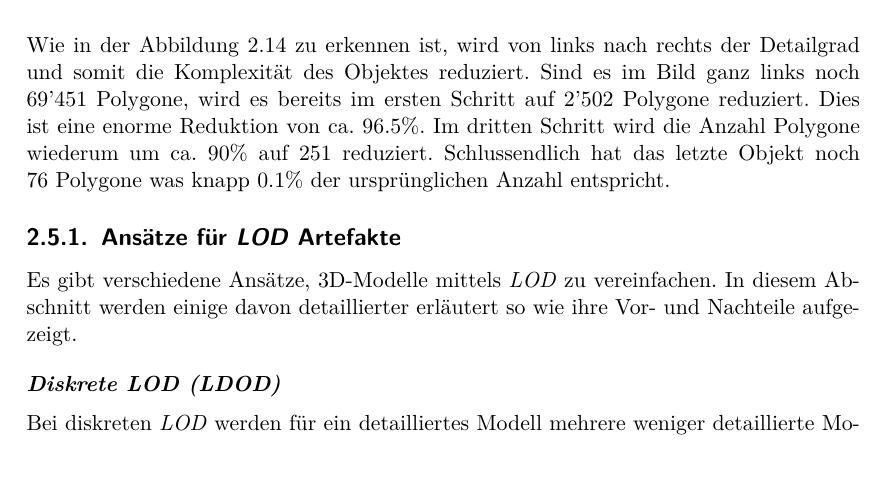
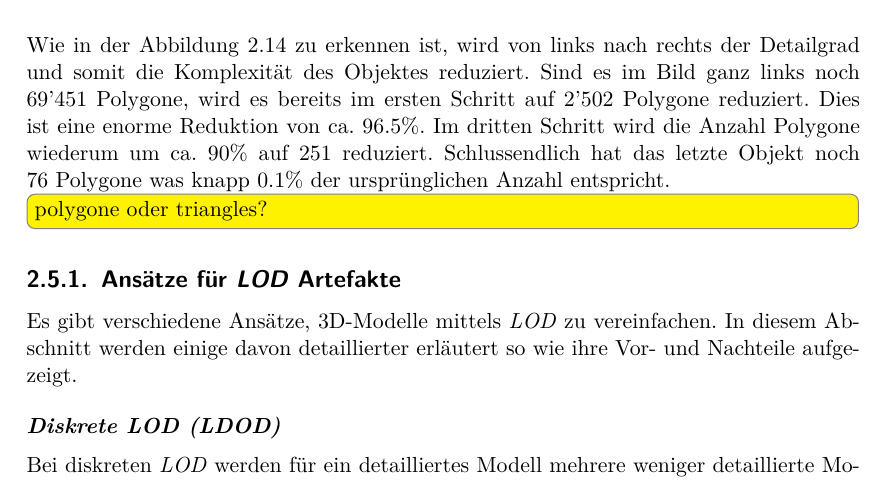
Before and after one commit to kreativwebdesign/lode, a LaTeX document (documentation/report/doc.tex, which reads documentation/report/parts/theoretische_grundlagen.tex): part of page 25 of 87, cut so that both start at the same text. Compiled offline with pdfLaTeX; a missing bibliography style is replaced by a similar one.

Commit message:
add todo

```diff
--- a/documentation/report/parts/theoretische_grundlagen.tex
+++ b/documentation/report/parts/theoretische_grundlagen.tex
@@ -364,6 +364,8 @@ Ein \e{LOD}-Algorithmus hat das Ziel für ein gegebenes Modell eine vereinfachte
 
 Wie in der Abbildung \ref{fig:LevelOfDetailVisualisierungvierHasen} zu erkennen ist, wird von links nach rechts der Detailgrad und somit die Komplexität des Objektes reduziert. Sind es im Bild ganz links noch 69'451 Polygone, wird es bereits im ersten Schritt auf 2'502 Polygone reduziert. Dies ist eine enorme Reduktion von ca. 96.5\%. Im dritten Schritt wird die Anzahl Polygone wiederum um ca. 90\% auf 251 reduziert. Schlussendlich hat das letzte Objekt noch 76 Polygone was knapp 0.1\% der ursprünglichen Anzahl entspricht.
 
+\todo[inline]{polygone oder triangles?}
+
 \subsection{Ansätze für \e{LOD} Artefakte}
 \label{chap:differentLodApproaches}
 Es gibt verschiedene Ansätze, 3D-Modelle mittels \e{LOD} zu vereinfachen. In diesem Abschnitt werden einige davon detaillierter erläutert so wie ihre Vor- und Nachteile aufgezeigt.
```
